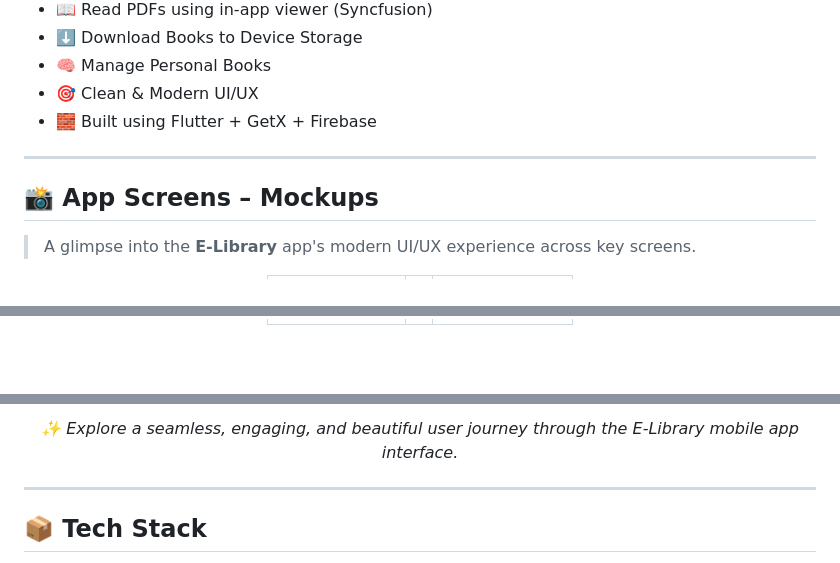
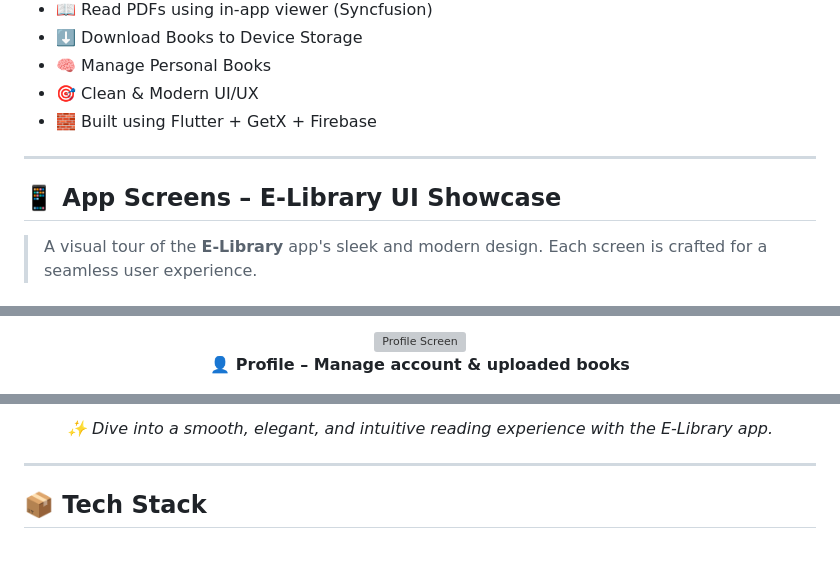
Before and after one commit to moizansari35/e-library_app, a Markdown page: README.md, 3 parts joined by grey strips. Rendered like a GitHub page; blank space fills up the shorter version; grey boxes are pictures that could not be loaded.

```diff
--- a/README.md
+++ b/README.md
@@ -16,10 +16,11 @@ Users can read, upload, and download books — all in one clean and elegant inte
 - 🧱 Built using Flutter + GetX + Firebase
 
 ---
+## 📱 App Screens – E-Library UI Showcase
 
-## 📸 App Screens – Mockups
+> A visual tour of the **E-Library** app's sleek and modern design. Each screen is crafted for a seamless user experience.
 
-> A glimpse into the **E-Library** app's modern UI/UX experience across key screens.
+<br>
 
 <div align="center">
 
@@ -51,3 +43,8 @@ Users can read, upload, and download books — all in one clean and elegant inte
+<br><br>
+
+<img src="Assets/Screenshots/mockup4.png" width="210" style="margin-top: 30px;" alt="Profile Screen" />
+<br>
+<b>👤 Profile – Manage account & uploaded books</b>
 
 </div>
 
@@ -54,7 +53,6 @@ Users can read, upload, and download books — all in one clean and elegant inte
 <p align="center">
-  <i>✨ Explore a seamless, engaging, and beautiful user journey through the E-Library mobile app interface.</i>
+  <i>✨ Dive into a smooth, elegant, and intuitive reading experience with the E-Library app.</i>
 </p>
-
 
 
 <!-- ## 📸 App Screens – Mockups
```
Also changed, not shown: other parts of README.md (+18 -25 lines).
